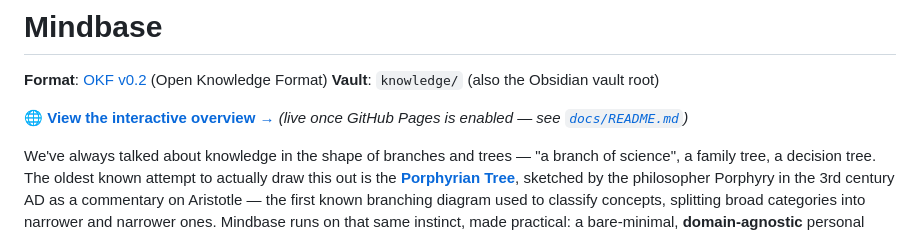
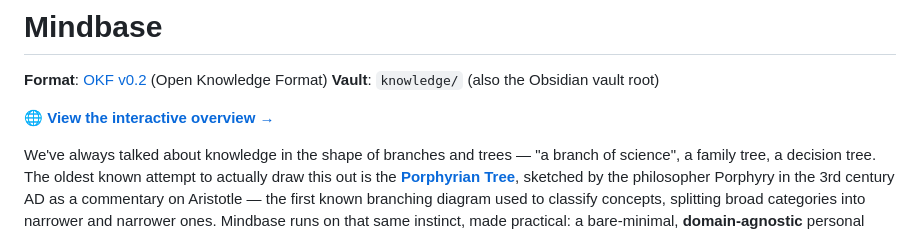
Before and after one commit to Madhusuthanan-B/Mindbase, a Markdown page: README.md, the part around the change. Rendered like a GitHub page.

Commit message:
Update interactive overview link in README
Removed redundant text regarding GitHub Pages enabling.

```diff
--- a/README.md
+++ b/README.md
@@ -3,8 +3,7 @@
 **Format**: [OKF v0.2](https://github.com/GoogleCloudPlatform/knowledge-catalog/blob/main/okf/SPEC.md) (Open Knowledge Format)
 **Vault**: `knowledge/` (also the Obsidian vault root)
 
-🌐 **[View the interactive overview →](https://madhusuthanan-b.github.io/Mindbase/)** *(live once
-GitHub Pages is enabled — see [`docs/README.md`](docs/README.md#interactive-overview))*
+🌐 **[View the interactive overview →](https://madhusuthanan-b.github.io/Mindbase/)**
 
 We've always talked about knowledge in the shape of branches and trees — "a branch of
 science", a family tree, a decision tree. The oldest known attempt to actually draw this
```
